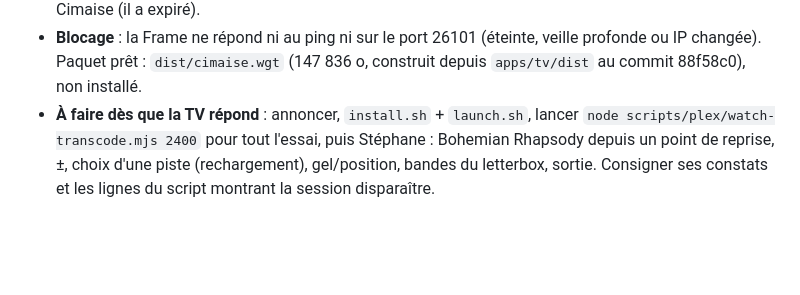
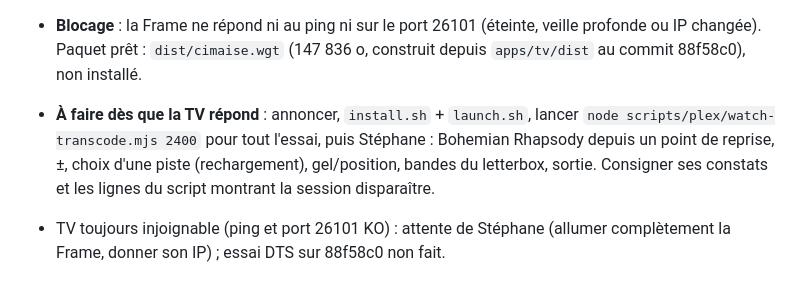
Before and after one commit to Xhelliom/cimaise, a Markdown page: .board/bilan.md, the part around the change. Drawn GitHub-style; blank space fills up the shorter version.

Commit message:
Bilan : TV toujours injoignable, en attente de Stéphane
Co-Authored-By: Claude Sonnet 5.5 <noreply@anthropic.com>

```diff
--- a/.board/bilan.md
+++ b/.board/bilan.md
@@ -26,3 +26,5 @@ Réinstallé et relancé ; attente de la confirmation visuelle de Stéphane (acc
 - **Non observé** : les observations de Stéphane (reprise, ±10 s, progression) datent d'avant 88f58c0 et ne couvrent plus le code actuel. Letterbox, rechargement sans gel, position affichée, et **disparition de la session serveur à la sortie** : jamais vus. Le cycle `watch-transcode.mjs` n'a capté aucune session Cimaise (il a expiré).
 - **Blocage** : la Frame ne répond ni au ping ni sur le port 26101 (éteinte, veille profonde ou IP changée). Paquet prêt : `dist/cimaise.wgt` (147 836 o, construit depuis `apps/tv/dist` au commit 88f58c0), non installé.
 - **À faire dès que la TV répond** : annoncer, `install.sh` + `launch.sh`, lancer `node scripts/plex/watch-transcode.mjs 2400` pour tout l'essai, puis Stéphane : Bohemian Rhapsody depuis un point de reprise, ±, choix d'une piste (rechargement), gel/position, bandes du letterbox, sortie. Consigner ses constats et les lignes du script montrant la session disparaître.
+
+- TV toujours injoignable (ping et port 26101 KO) : attente de Stéphane (allumer complètement la Frame, donner son IP) ; essai DTS sur 88f58c0 non fait.
```
